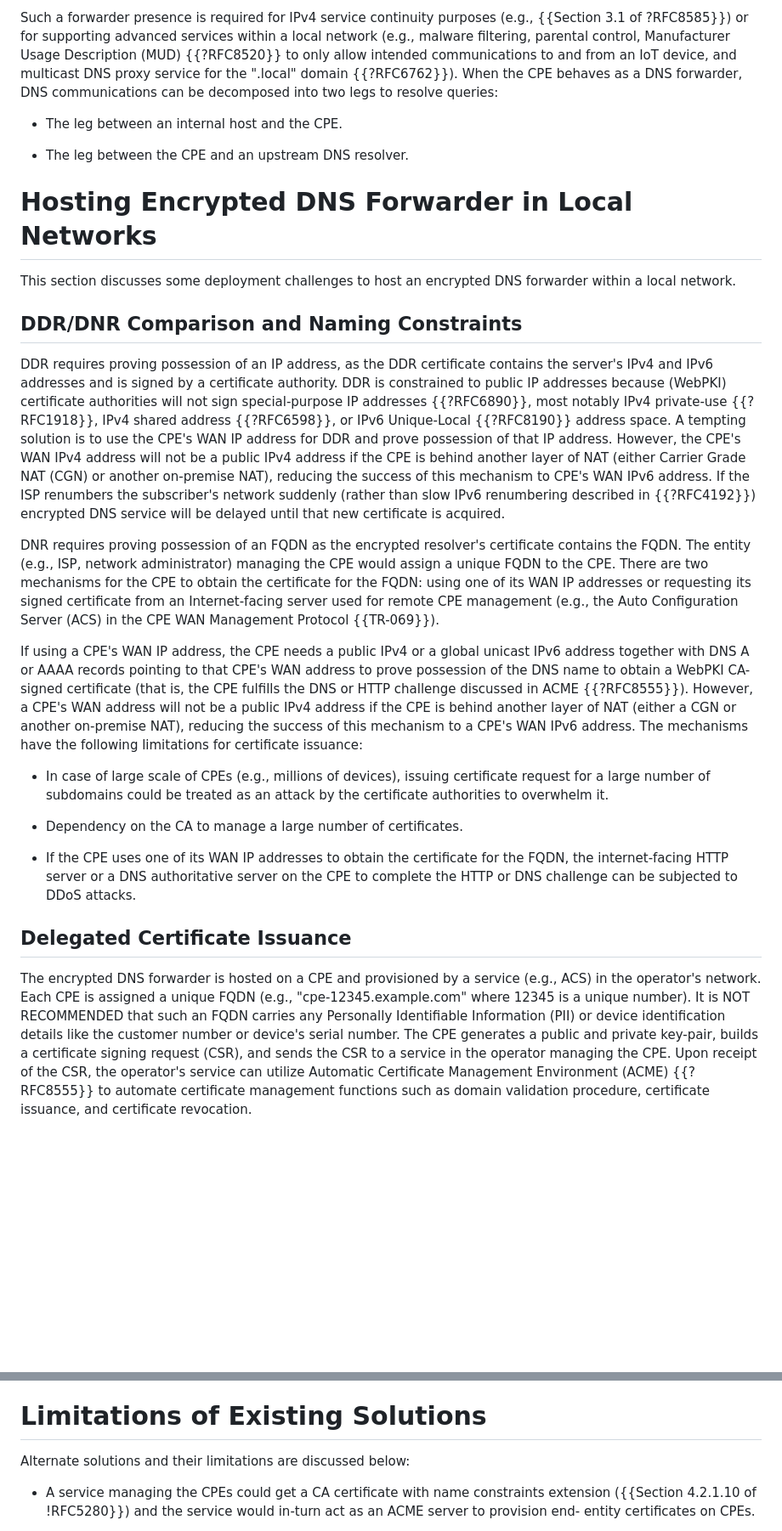
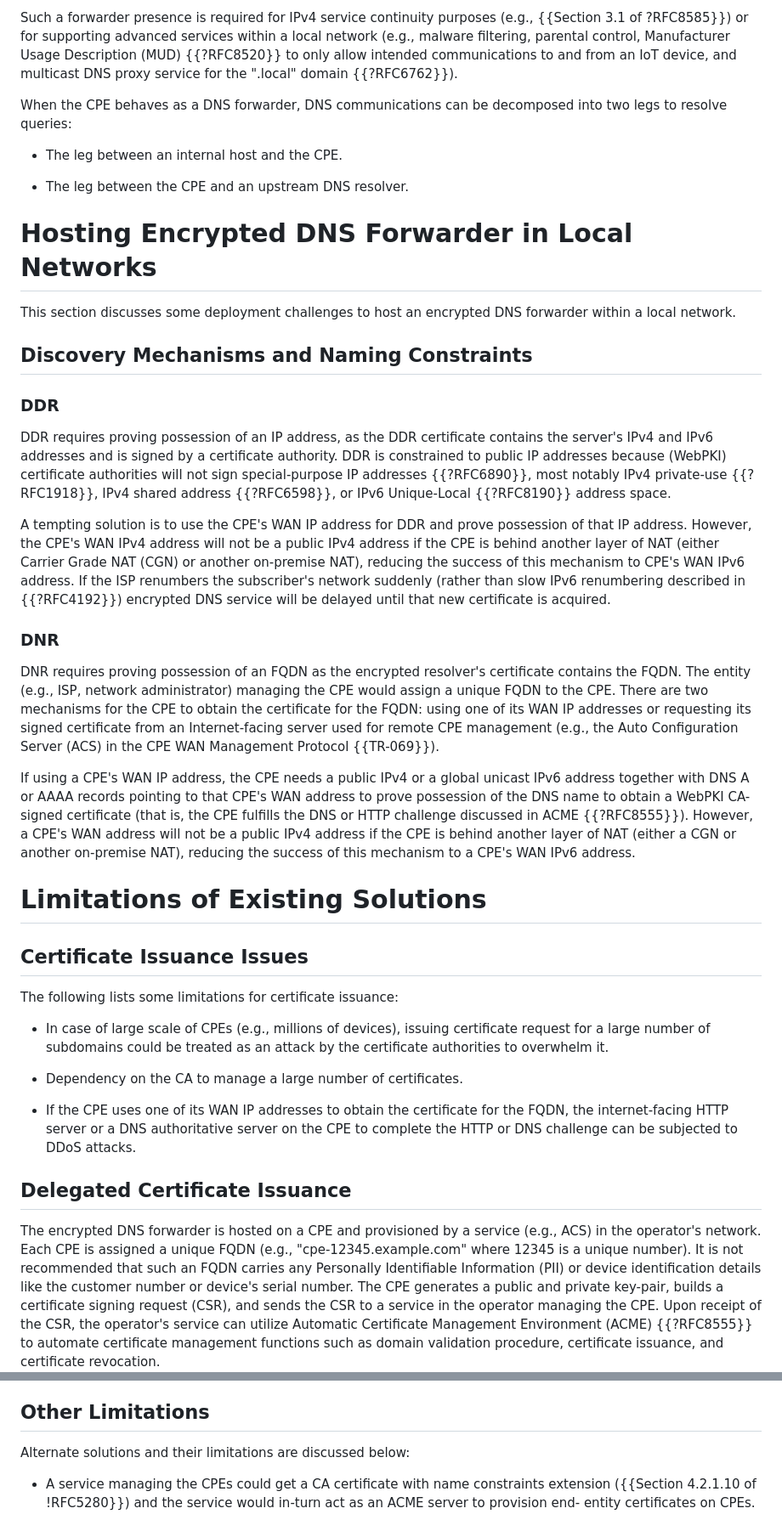
Before and after one commit to boucadair/encrypted-dns-forwarders, a Markdown page: draft-rbwj-add-encrypted-dns-forwarders.md, 2 parts joined by grey strips. Shown at 85% size. GitHub-like rendering; blank space fills up the shorter version.

```diff
--- a/draft-rbwj-add-encrypted-dns-forwarders.md
+++ b/draft-rbwj-add-encrypted-dns-forwarders.md
@@ -200,8 +200,9 @@ offerings with local services.
    services within a local network (e.g., malware filtering, parental
    control, Manufacturer Usage Description (MUD) {{?RFC8520}} to only allow
    intended communications to and from an IoT device, and multicast DNS
-   proxy service for the ".local" domain {{?RFC6762}}).  When the CPE
-   behaves as a DNS forwarder, DNS communications can be decomposed into
+   proxy service for the ".local" domain {{?RFC6762}}).
+
+   When the CPE behaves as a DNS forwarder, DNS communications can be decomposed into
    two legs to resolve queries:
 
    *  The leg between an internal host and the CPE.
@@ -213,7 +214,9 @@ offerings with local services.
    This section discusses some deployment challenges to host an
    encrypted DNS forwarder within a local network.
 
-## DDR/DNR Comparison and Naming Constraints
+## Discovery Mechanisms and Naming Constraints
+
+### DDR
 
    DDR requires proving possession of an IP address, as the DDR
    certificate contains the server's IPv4 and IPv6 addresses and is
@@ -221,7 +224,9 @@ offerings with local services.
    addresses because (WebPKI) certificate authorities will not sign
    special-purpose IP addresses {{?RFC6890}}, most notably IPv4 private-use
    {{?RFC1918}}, IPv4 shared address {{?RFC6598}}, or IPv6 Unique-Local
-   {{?RFC8190}} address space.  A tempting solution is to use the CPE's WAN
+   {{?RFC8190}} address space.
+
+   A tempting solution is to use the CPE's WAN
    IP address for DDR and prove possession of that IP address.  However,
    the CPE's WAN IPv4 address will not be a public IPv4 address if the
    CPE is behind another layer of NAT (either Carrier Grade NAT (CGN) or
@@ -230,6 +235,8 @@ offerings with local services.
    network suddenly (rather than slow IPv6 renumbering described in
    {{?RFC4192}}) encrypted DNS service will be delayed until that new
    certificate is acquired.
+
+### DNR
 
    DNR requires proving possession of an FQDN as the encrypted
    resolver's certificate contains the FQDN.  The entity (e.g., ISP,
@@ -248,8 +255,13 @@ offerings with local services.
    challenge discussed in ACME {{?RFC8555}}).  However, a CPE's WAN address
    will not be a public IPv4 address if the CPE is behind another layer
    of NAT (either a CGN or another on-premise NAT), reducing the success
-   of this mechanism to a CPE's WAN IPv6 address.  The mechanisms have
-   the following limitations for certificate issuance:
+   of this mechanism to a CPE's WAN IPv6 address.
+
+# Limitations of Existing Solutions
+
+## Certificate Issuance Issues
+
+  The following lists some limitations for certificate issuance:
 
    *  In case of large scale of CPEs (e.g., millions of devices),
       issuing certificate request for a large number of subdomains could
@@ -268,7 +280,7 @@ offerings with local services.
    The encrypted DNS forwarder is hosted on a CPE and provisioned by a
    service (e.g., ACS) in the operator's network.  Each CPE is assigned
    a unique FQDN (e.g., "cpe-12345.example.com" where 12345 is a unique
-   number).  It is NOT RECOMMENDED that such an FQDN carries any
+   number).  It is not recommended that such an FQDN carries any
    Personally Identifiable Information (PII) or device identification
    details like the customer number or device's serial number.  The CPE
    generates a public and private key-pair, builds a certificate signing
@@ -293,7 +305,7 @@ offerings with local services.
    outage will negatively affect the uptime of the encrypted DNS
    forwarders on CPEs (and the services offered via these CPEs).
 
-# Limitations of Existing Solutions
+## Other Limitations
 
    Alternate solutions and their limitations are discussed below:
 
```
